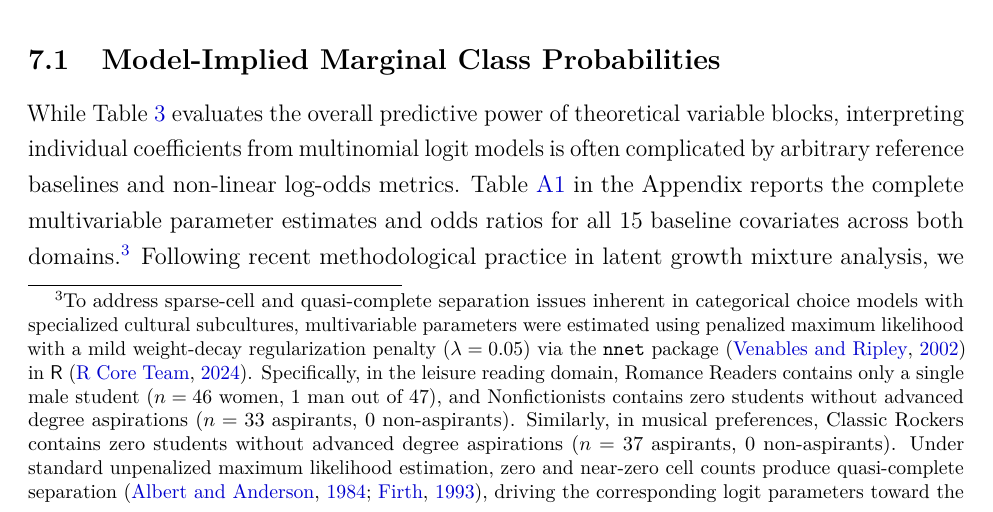
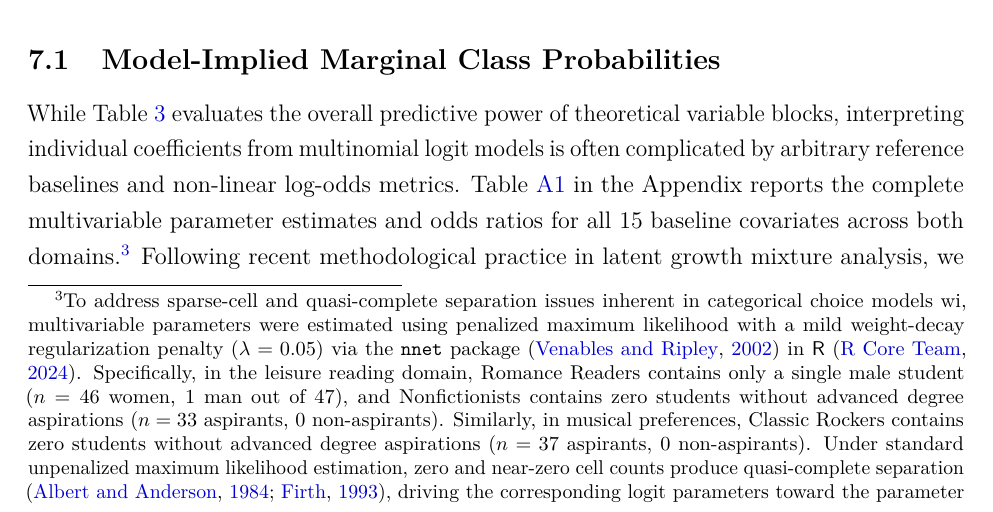
Before and after one commit to olizardo/netsense-finite-mixture-taste-trajectories, a LaTeX paper (manuscript.tex): part of page 24 of 41, cut so that both start at the same text. Compiled offline with pdfLaTeX.

Commit message:
Update on Overleaf.

```diff
--- a/manuscript.tex
+++ b/manuscript.tex
@@ -370,7 +370,7 @@ In both domains, scholastic capital (Block 3) acts as a powerful sorting gatekee
 
 \subsection{Model-Implied Marginal Class Probabilities}
 
-While Table~\ref{tab:blocks} evaluates the overall predictive power of theoretical variable blocks, interpreting individual coefficients from multinomial logit models is often complicated by arbitrary reference baselines and non-linear log-odds metrics. Table~\ref{tab:app_coefs} in the Appendix reports the complete multivariable parameter estimates and odds ratios for all 15 baseline covariates across both domains.\footnote{To address sparse-cell and quasi-complete separation issues inherent in categorical choice models with specialized cultural subcultures, multivariable parameters were estimated using penalized maximum likelihood with a mild weight-decay regularization penalty ($\lambda = 0.05$) via the \texttt{nnet} package \citep{venables2002modern} in \textsf{R} \citep{Rmanual}. Specifically, in the leisure reading domain, Romance Readers contains only a single male student ($n = 46$ women, $1$ man out of $47$), and Nonfictionists contains zero students without advanced degree aspirations ($n = 33$ aspirants, $0$ non-aspirants). Similarly, in musical preferences, Classic Rockers contains zero students without advanced degree aspirations ($n = 37$ aspirants, $0$ non-aspirants). Under standard unpenalized maximum likelihood estimation, zero and near-zero cell counts produce quasi-complete separation \citep{albert1984existence,firth1993bias}, driving the corresponding logit parameters toward the parameter space boundary ($\beta \to \pm\infty$), inflating odds ratios to astronomical magnitudes ($\text{OR} > 10^8$), and generating ill-conditioned covariance matrices with artificially inflated standard errors. Introducing an $L_2$ regularization penalty stabilizes the likelihood surface, preventing numerical divergence while preserving the substantive direction, relative magnitude, and empirical ranking of effects. This penalization ensures that the parameter covariance matrix remains strictly positive definite, yielding well-calibrated, finite simulation confidence intervals and model-implied marginal predicted class probabilities.} Following recent methodological practice in latent growth mixture analysis, we translate these multivariable model parameters into model-implied marginal predicted class probabilities with 95\% simulation confidence intervals, holding other background covariates constant at sample means and reference categories. Figure~\ref{fig:marginal} illustrates these marginal class probabilities across the statistically significant predictor blocks identified in Table~\ref{tab:blocks}.
+While Table~\ref{tab:blocks} evaluates the overall predictive power of theoretical variable blocks, interpreting individual coefficients from multinomial logit models is often complicated by arbitrary reference baselines and non-linear log-odds metrics. Table~\ref{tab:app_coefs} in the Appendix reports the complete multivariable parameter estimates and odds ratios for all 15 baseline covariates across both domains.\footnote{To address sparse-cell and quasi-complete separation issues inherent in categorical choice models wi, multivariable parameters were estimated using penalized maximum likelihood with a mild weight-decay regularization penalty ($\lambda = 0.05$) via the \texttt{nnet} package \citep{venables2002modern} in \textsf{R} \citep{Rmanual}. Specifically, in the leisure reading domain, Romance Readers contains only a single male student ($n = 46$ women, $1$ man out of $47$), and Nonfictionists contains zero students without advanced degree aspirations ($n = 33$ aspirants, $0$ non-aspirants). Similarly, in musical preferences, Classic Rockers contains zero students without advanced degree aspirations ($n = 37$ aspirants, $0$ non-aspirants). Under standard unpenalized maximum likelihood estimation, zero and near-zero cell counts produce quasi-complete separation \citep{albert1984existence,firth1993bias}, driving the corresponding logit parameters toward the parameter space boundary ($\beta \to \pm\infty$), inflating odds ratios to astronomical magnitudes ($\text{OR} > 10^8$), and generating ill-conditioned covariance matrices with artificially inflated standard errors. Introducing an $L_2$ regularization penalty stabilizes the likelihood surface, preventing numerical divergence while preserving the substantive direction, relative magnitude, and empirical ranking of effects. This penalization ensures that the parameter covariance matrix remains strictly positive definite, yielding well-calibrated, finite simulation confidence intervals and model-implied marginal predicted class probabilities.} Following recent methodological practice in latent growth mixture analysis, we translate these multivariable model parameters into model-implied marginal predicted class probabilities with 95\% simulation confidence intervals, holding other background covariates constant at sample means and reference categories. Figure~\ref{fig:marginal} illustrates these marginal class probabilities across the statistically significant predictor blocks identified in Table~\ref{tab:blocks}.
 
 \begin{figure}[htbp]
 \centering
```
